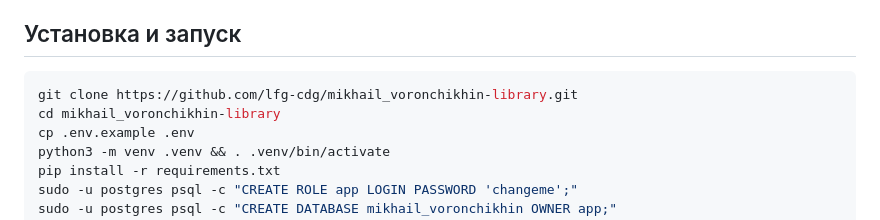
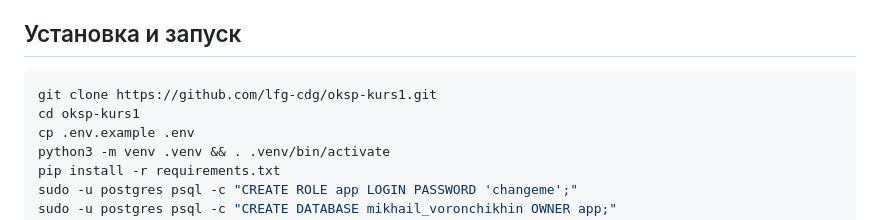
Before and after one commit to lfg-cdg/oksp-kurs1, a Markdown page: README.md, the part around the change. GitHub-like rendering.

Commit message:
README: адрес репозитория

````diff
--- a/README.md
+++ b/README.md
@@ -23,8 +23,8 @@
 ## Установка и запуск
 
 ```bash
-git clone https://github.com/lfg-cdg/mikhail_voronchikhin-library.git
-cd mikhail_voronchikhin-library
+git clone https://github.com/lfg-cdg/oksp-kurs1.git
+cd oksp-kurs1
 cp .env.example .env
 python3 -m venv .venv && . .venv/bin/activate
 pip install -r requirements.txt
````
